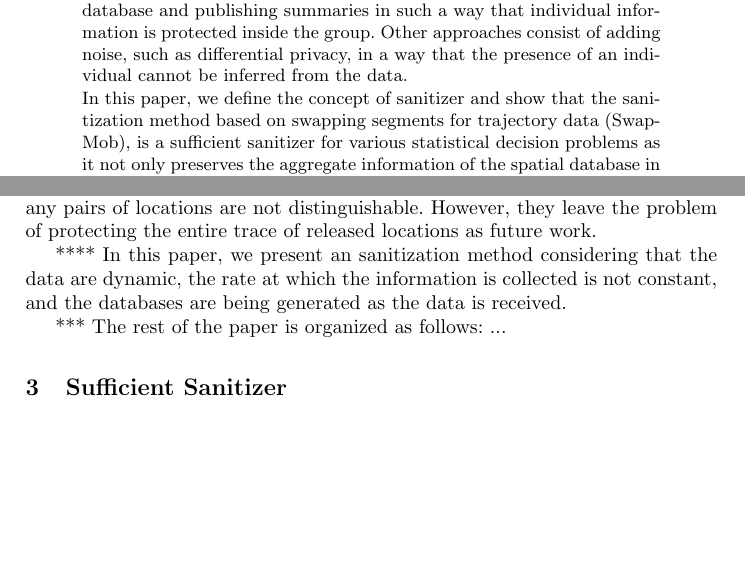
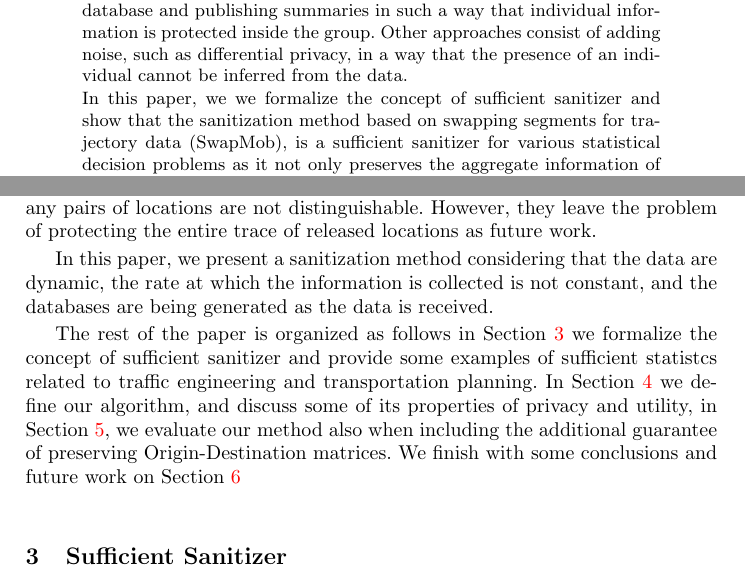
Before and after one commit to lamastex/mob, a LaTeX thesis (longPaper/Trajectory-swapping.tex): two parts of pages 1 and 5 of 21 before the commit and two parts of pages 1 and 5 of 22 after it, joined at a grey line, cut so that both start at the same text, the shorter picture padded with empty space. Compiled offline with pdfLaTeX.

Commit message:
added outline of paper

```diff
--- a/longPaper/Trajectory-swapping.tex
+++ b/longPaper/Trajectory-swapping.tex
@@ -51,7 +51,7 @@ Some anonymization methods rely on grouping individual registers on a database a
 Other approaches consist of adding noise, such as differential privacy, in a way that the presence of an individual cannot be inferred from the data.
 
 
-In this paper, we define the concept of sanitizer and show that the sanitization method based on swapping segments for trajectory data (SwapMob), is a sufficient sanitizer for various statistical decision problems as it not only preserves the aggregate information of the spatial database in the form of sufficient statistics but also provides privacy to the individuals.
+In this paper, we we formalize the concept of sufficient sanitizer and show that the sanitization method based on swapping segments for trajectory data (SwapMob), is a sufficient sanitizer for various statistical decision problems as it not only preserves the aggregate information of the spatial database in the form of sufficient statistics but also provides privacy to the individuals.
 We test the utility of the data obtained after applying SwapMob sanitization in terms of Origin-Destination matrices, a fundamental tool in  transportation modelling.
 
 \end{abstract}
@@ -140,12 +140,12 @@ Their algorithm considers temporal correlations modeled as a Markov chain and pr
 However, they leave the problem of protecting the entire trace of released locations as future work.
 
 
-**** In this paper, we present an sanitization method considering that the data are dynamic, the rate at which the information is collected is not constant, and the databases are being generated as the data is received.
-%online and in real time with a database that is updating constantly.
+In this paper, we present a sanitization method considering that the data are dynamic, the rate at which the information is collected is not constant, and the databases are being generated as the data is received.
 
-*** The rest of the paper is organized as follows: ...
 
-\section{Sufficient Sanitizer}\label{S:SufficientSanitizer}
+The rest of the paper is organized as follows in Section \ref{Sec:SufficientS} we formalize the concept of sufficient sanitizer and provide some examples of sufficient statistcs related to traffic engineering and transportation planning. In Section \ref{Sec:swapmob} we define our algorithm, and discuss some of its properties of privacy and utility, in Section \ref{Sec:evaluation}, we evaluate our method also when including the additional guarantee of preserving Origin-Destination matrices. We finish with some conclusions and future work on Section \ref{Sec:conclusions}
+
+\section{Sufficient Sanitizer}\label{S:SufficientSanitizer}\label{Sec:SufficientS}
 
 Recall that the sufficient statistics $T$ of data $X$ under a statistical experiment, i.e., a family of probability models $\{P_{\theta}: \theta \in \mathbf{\Theta}\}$, that is parametrized by $\theta \in \mathbf{\Theta}$, contains all the information in the data about $\theta$.
 More formally, $T(X)=t$ is a sufficient statistic for the underlying parameter $\theta$ if the conditional probability $P_{\theta}(X | T(X)=t)$ is independent of $\theta$.
```
Also changed, not shown: longPaper/Trajectory-swapping.tex (6 more changed lines).
